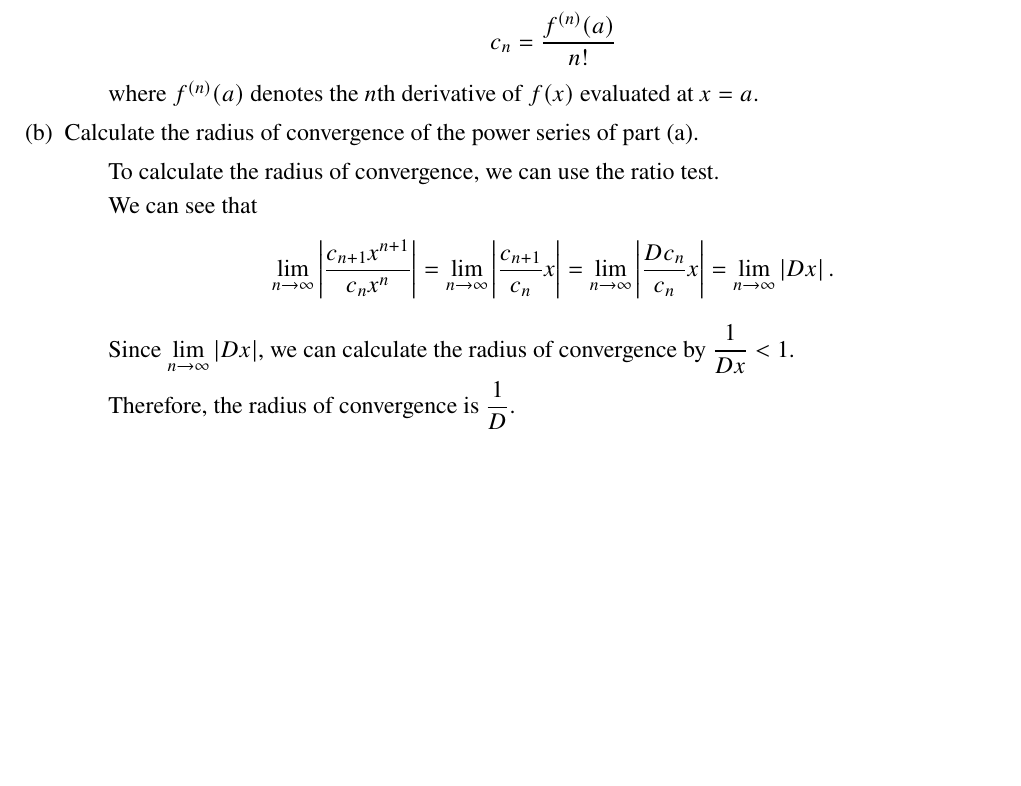
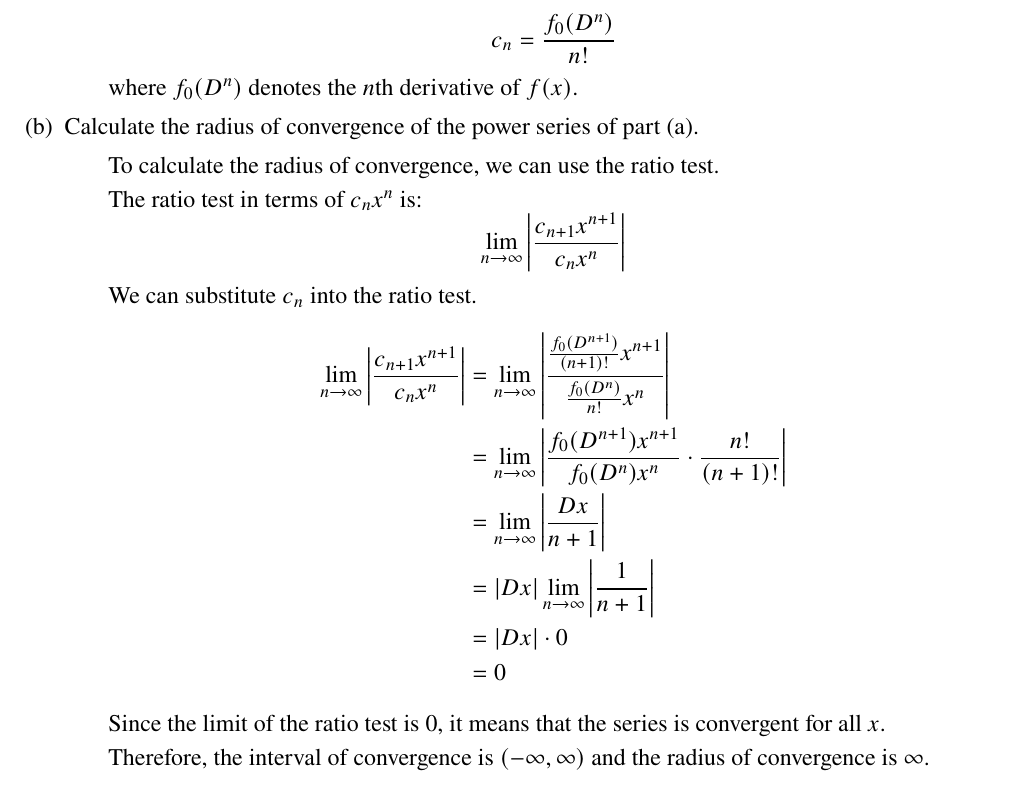
Before and after one commit to OofMon2301/MATH1051, a LaTeX problem sheet (Second Assignment/MATH1051_s4809318_JamieChen_Assignment_2.tex): part of page 10 of 11, cut at the place of the change, the shorter picture padded with empty space. Compiled offline with pdfLaTeX.

Commit message:
Completed MATH1051.
Done

```diff
--- a/Second Assignment/MATH1051_s4809318_JamieChen_Assignment_2.tex
+++ b/Second Assignment/MATH1051_s4809318_JamieChen_Assignment_2.tex
@@ -415,10 +415,10 @@
             Solving this system of equations for the coefficients $c_n$, we get:
 
             \begin{equation*}
-            c_n = \frac{f^{(n)}(a)}{n!}
+            c_n = \frac{f_0(D^n)}{n!}
             \end{equation*}
 
-            where $f^{(n)}(a)$ denotes the $n$th derivative of $f(x)$ evaluated at $x=a$.
+            where $f_0(D^n)$ denotes the $n$th derivative of $f(x)$.
         \end{itemize}
 
         % Question 7b
@@ -426,12 +426,23 @@
         \item Calculate the radius of convergence of the power series of part (a).
         \begin{itemize}[label={}]
             \item To calculate the radius of convergence, we can use the ratio test.
-            \item We can see that
+            \item The ratio test in terms of $c_n x^n$ is:
             \begin{equation*}
-                \lim_{n \to \infty} \left| \frac{c_{n+1} x^{n+1}}{c_n x^n} \right| = \lim_{n \to \infty} \left| \frac{c_{n+1}}{c_n} x \right| = \lim_{n \to \infty} \left| \frac{D c_n}{c_n} x \right| = \lim_{n \to \infty} \left| D x \right|.
+                \lim_{n \to \infty} \left| \frac{c_{n+1} x^{n+1}}{c_n x^n} \right|
             \end{equation*}
-            \item Since $\displaystyle{\lim_{n \to \infty} \left| D x \right|}$, we can calculate the radius of convergence by $\displaystyle{\frac{1}{D x} < 1}$.
-            \item Therefore, the radius of convergence is $\displaystyle{\frac{1}{D}}$.
+            \item We can substitute $c_n$ into the ratio test.
+            \begin{equation*}
+                \begin{aligned}
+                    \lim_{n \to \infty} \left| \frac{c_{n+1} x^{n+1}}{c_n x^n} \right| &= \lim_{n \to \infty} \left| \frac{\frac{f_0 (D^{n+1})}{(n+1)!} x^{n+1}}{\frac{f_0 (D^n)}{n!} x^n} \right| \\
+                    &= \lim_{n \to \infty} \left| \frac{f_0 (D^{n+1}) x^{n+1}}{f_0 (D^n) x^n} \cdot \frac{n!}{(n+1)!} \right| \\
+                    &= \lim_{n \to \infty} \left| \frac{Dx}{n+1} \right| \\
+                    &= |Dx| \lim_{n \to \infty} \left| \frac{1}{n+1} \right| \\
+                    &= |Dx| \cdot 0 \\
+                    &= 0 \\
+                \end{aligned}
+            \end{equation*}
+            \item Since the limit of the ratio test is $0$, it means that the series is convergent for all $x$.
+            \item Therefore, the interval of convergence is $(-\infty, \infty)$ and the radius of convergence is $\infty$.
         \end{itemize}
 
         % Question 7c
```
Also changed, not shown: Second Assignment/MATH1051_s4809318_JamieChen_Assignment_2.pdf, 3 other files.
